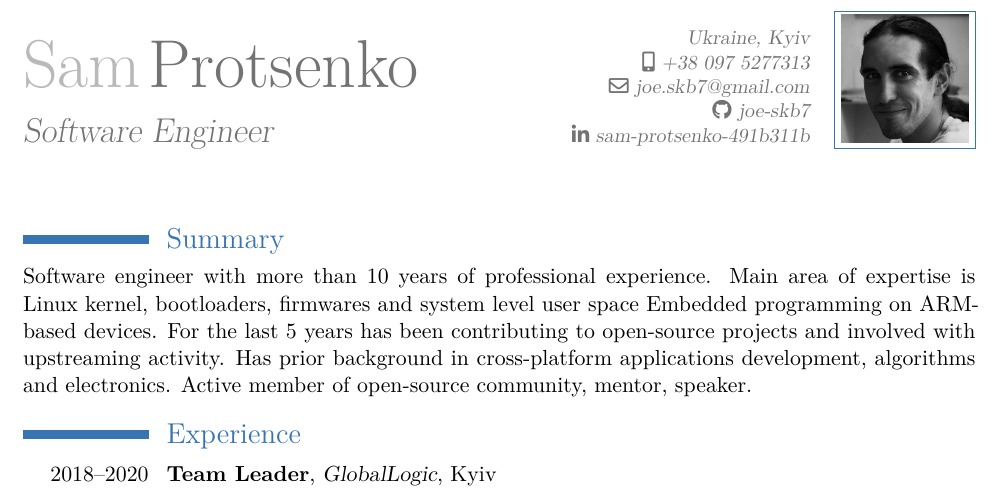
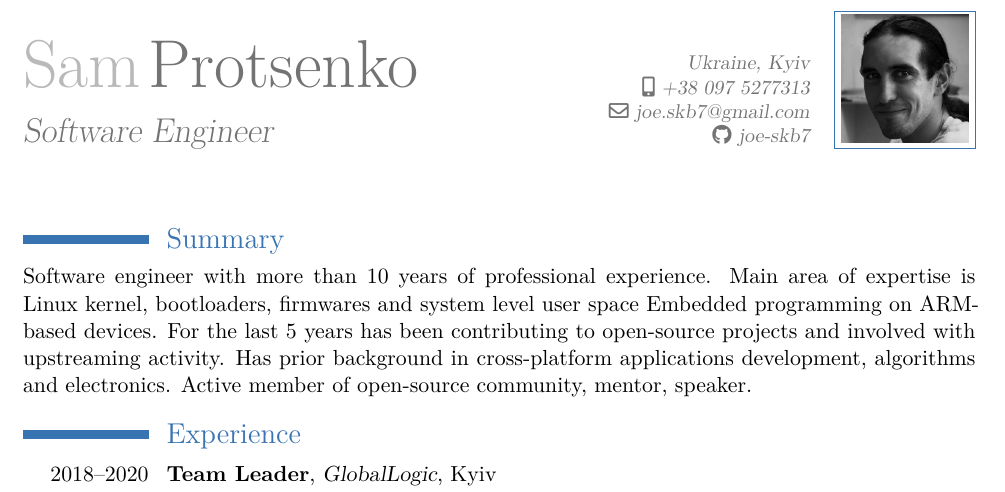
Before and after one commit to joe-skb7/resume, a LaTeX CV (joe-cv.tex): part of page 1 of 2, cut so that both start at the same text. Compiled offline with XeLaTeX.

Commit message:
Remove linkedin link
I don't really like how it looks like.

Signed-off-by: Sam Protsenko <joe.skb7@gmail.com>

```diff
--- a/joe-cv.tex
+++ b/joe-cv.tex
@@ -11,7 +11,7 @@
 \email{joe.skb7@gmail.com}
 \photo[64pt][0.4pt]{images/photo}
 \social[github]{joe-skb7}
-\social[linkedin]{sam-protsenko-491b311b}
+%\social[linkedin]{sam-protsenko-491b311b}
 
 \definecolor{web}{rgb}{0.2,0.2,0.2}
 
```
